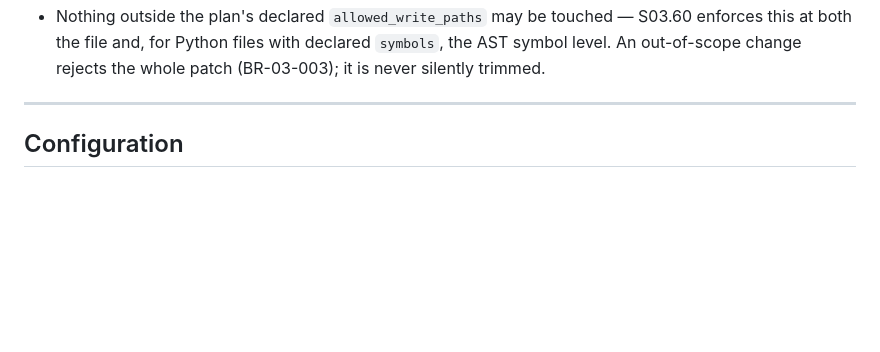
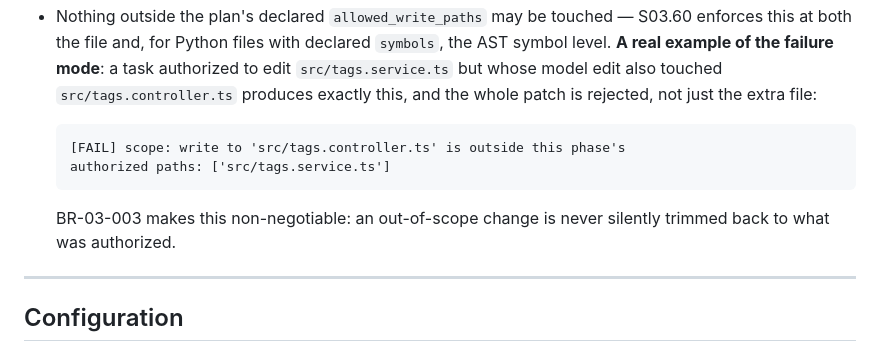
Before and after one commit to DangVuDev/AGENT_CODE_OPTIMIZE_PLUGIN, a Markdown page: README.md, the part around one of its changes. Rendered like a GitHub page; blank space fills up the shorter version.

````diff
--- a/README.md
+++ b/README.md
@@ -407,7 +508,17 @@ not find a non-Python toolchain on its own.
 - Nothing outside the plan's declared `allowed_write_paths` may be touched —
   S03.60 enforces this at both the file and, for Python files with declared
-  `symbols`, the AST symbol level. An out-of-scope change rejects the whole
-  patch (BR-03-003); it is never silently trimmed.
+  `symbols`, the AST symbol level. **A real example of the failure mode**: a
+  task authorized to edit `src/tags.service.ts` but whose model edit also
+  touched `src/tags.controller.ts` produces exactly this, and the whole patch
+  is rejected, not just the extra file:
+
+  ```
+  [FAIL] scope: write to 'src/tags.controller.ts' is outside this phase's
+  authorized paths: ['src/tags.service.ts']
+  ```
+
+  BR-03-003 makes this non-negotiable: an out-of-scope change is never
+  silently trimmed back to what was authorized.
 
 ---
 
````
Also changed, not shown: other parts of README.md (+139 -38 lines).
